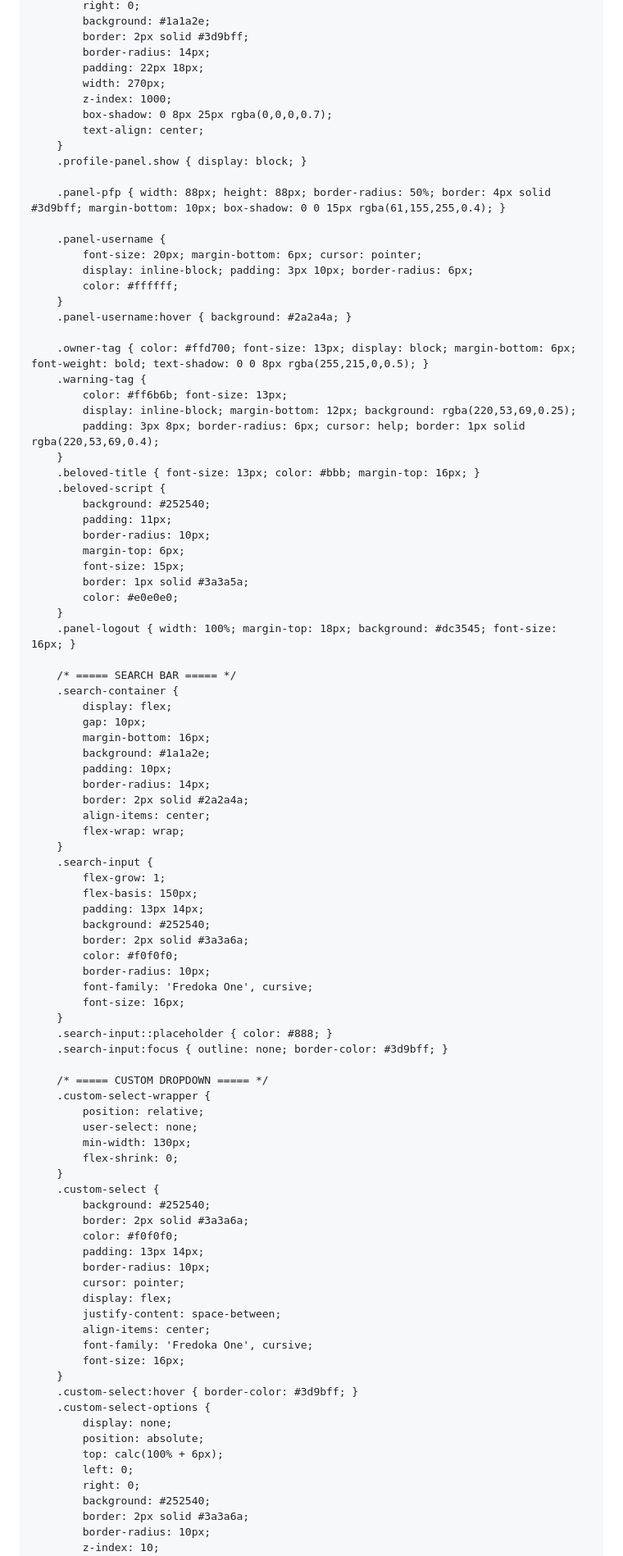
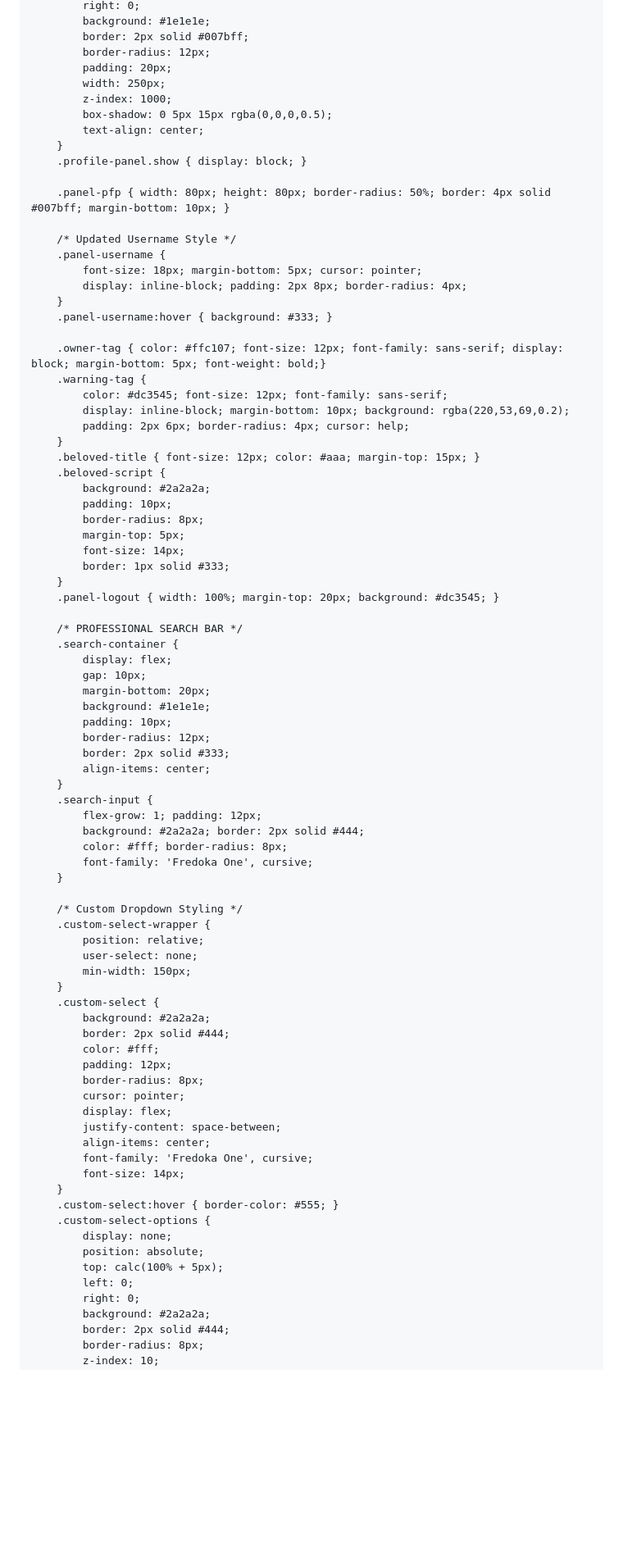
Before and after one commit to Rashed777I8/LuaHub, a Markdown page: README.md, the part around one of its changes. Shown at 82% size. Drawn GitHub-style; blank space fills up the shorter version.

Commit message:
Refactor README.md for UI improvements and updates
Updated styles and HTML structure for improved UI and consistency. Changed profile picture API version and adjusted various element styles.

```diff
--- a/README.md
+++ b/README.md
@@ -99,97 +71,87 @@
             right: 0;
-            background: #1a1a2e;
-            border: 2px solid #3d9bff;
-            border-radius: 14px;
-            padding: 22px 18px;
-            width: 270px;
+            background: #1e1e1e;
+            border: 2px solid #007bff;
+            border-radius: 12px;
+            padding: 20px;
+            width: 250px;
             z-index: 1000;
-            box-shadow: 0 8px 25px rgba(0,0,0,0.7);
+            box-shadow: 0 5px 15px rgba(0,0,0,0.5);
             text-align: center;
         }
         .profile-panel.show { display: block; }
 
-        .panel-pfp { width: 88px; height: 88px; border-radius: 50%; border: 4px solid #3d9bff; margin-bottom: 10px; box-shadow: 0 0 15px rgba(61,155,255,0.4); }
+        .panel-pfp { width: 80px; height: 80px; border-radius: 50%; border: 4px solid #007bff; margin-bottom: 10px; }
 
+        /* Updated Username Style */
         .panel-username {
-            font-size: 20px; margin-bottom: 6px; cursor: pointer;
-            display: inline-block; padding: 3px 10px; border-radius: 6px;
-            color: #ffffff;
+            font-size: 18px; margin-bottom: 5px; cursor: pointer;
+            display: inline-block; padding: 2px 8px; border-radius: 4px;
         }
-        .panel-username:hover { background: #2a2a4a; }
+        .panel-username:hover { background: #333; }
 
-        .owner-tag { color: #ffd700; font-size: 13px; display: block; margin-bottom: 6px; font-weight: bold; text-shadow: 0 0 8px rgba(255,215,0,0.5); }
+        .owner-tag { color: #ffc107; font-size: 12px; font-family: sans-serif; display: block; margin-bottom: 5px; font-weight: bold;}
         .warning-tag {
-            color: #ff6b6b; font-size: 13px;
-            display: inline-block; margin-bottom: 12px; background: rgba(220,53,69,0.25);
-            padding: 3px 8px; border-radius: 6px; cursor: help; border: 1px solid rgba(220,53,69,0.4);
+            color: #dc3545; font-size: 12px; font-family: sans-serif;
+            display: inline-block; margin-bottom: 10px; background: rgba(220,53,69,0.2);
+            padding: 2px 6px; border-radius: 4px; cursor: help;
         }
-        .beloved-title { font-size: 13px; color: #bbb; margin-top: 16px; }
+        .beloved-title { font-size: 12px; color: #aaa; margin-top: 15px; }
         .beloved-script {
-            background: #252540;
-            padding: 11px;
-            border-radius: 10px;
-            margin-top: 6px;
-            font-size: 15px;
-            border: 1px solid #3a3a5a;
-            color: #e0e0e0;
+            background: #2a2a2a;
+            padding: 10px;
+            border-radius: 8px;
+            margin-top: 5px;
+            font-size: 14px;
+            border: 1px solid #333;
         }
-        .panel-logout { width: 100%; margin-top: 18px; background: #dc3545; font-size: 16px; }
+        .panel-logout { width: 100%; margin-top: 20px; background: #dc3545; }
 
-        /* ===== SEARCH BAR ===== */
+        /* PROFESSIONAL SEARCH BAR */
         .search-container {
             display: flex;
             gap: 10px;
-            margin-bottom: 16px;
-            background: #1a1a2e;
+            margin-bottom: 20px;
+            background: #1e1e1e;
             padding: 10px;
-            border-radius: 14px;
-            border: 2px solid #2a2a4a;
+            border-radius: 12px;
+            border: 2px solid #333;
             align-items: center;
-            flex-wrap: wrap;
         }
         .search-input {
-            flex-grow: 1;
-            flex-basis: 150px;
-            padding: 13px 14px;
-            background: #252540;
-            border: 2px solid #3a3a6a;
-            color: #f0f0f0;
-            border-radius: 10px;
+            flex-grow: 1; padding: 12px;
+            background: #2a2a2a; border: 2px solid #444;
+            color: #fff; border-radius: 8px;
             font-family: 'Fredoka One', cursive;
-            font-size: 16px;
         }
-        .search-input::placeholder { color: #888; }
-        .search-input:focus { outline: none; border-color: #3d9bff; }
 
-        /* ===== CUSTOM DROPDOWN ===== */
+        /* Custom Dropdown Styling */
         .custom-select-wrapper {
             position: relative;
             user-select: none;
-            min-width: 130px;
-            flex-shrink: 0;
+            min-width: 150px;
         }
         .custom-select {
-            background: #252540;
-            border: 2px solid #3a3a6a;
-            color: #f0f0f0;
-            padding: 13px 14px;
-            border-radius: 10px;
+            background: #2a2a2a;
+            border: 2px solid #444;
+            color: #fff;
+            padding: 12px;
+            border-radius: 8px;
             cursor: pointer;
             display: flex;
             justify-content: space-between;
             align-items: center;
             font-family: 'Fredoka One', cursive;
-            font-size: 16px;
+            font-size: 14px;
         }
-        .custom-select:hover { border-color: #3d9bff; }
+        .custom-select:hover { border-color: #555; }
         .custom-select-options {
             display: none;
             position: absolute;
-            top: calc(100% + 6px);
+            top: calc(100% + 5px);
             left: 0;
             right: 0;
-            background: #252540;
-            border: 2px solid #3a3a6a;
-            border-radius: 10px;
+            background: #2a2a2a;
+            border: 2px solid #444;
+            border-radius: 8px;
             z-index: 10;
             overflow: hidden;
```
Also changed, not shown: other parts of README.md (+139 -231 lines).
